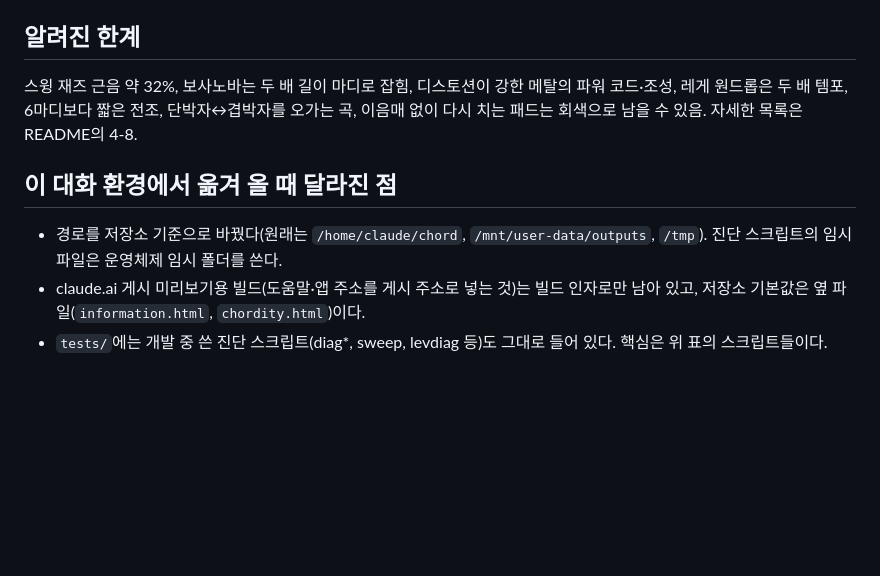
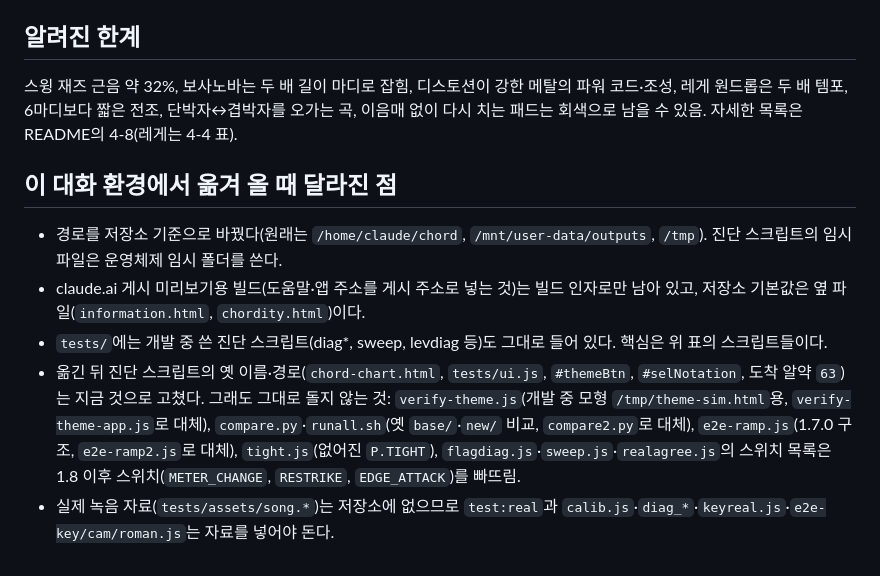
Before and after one commit to Velvitty/Chordity, a Markdown page: CLAUDE.md, the part around one of its changes. Drawn GitHub-style; blank space fills up the shorter version.

```diff
--- a/CLAUDE.md
+++ b/CLAUDE.md
@@ -79,10 +84,12 @@ npm run build                       # 둘 다
 
 ## 알려진 한계
 
-스윙 재즈 근음 약 32%, 보사노바는 두 배 길이 마디로 잡힘, 디스토션이 강한 메탈의 파워 코드·조성, 레게 원드롭은 두 배 템포, 6마디보다 짧은 전조, 단박자↔겹박자를 오가는 곡, 이음매 없이 다시 치는 패드는 회색으로 남을 수 있음. 자세한 목록은 README의 4-8.
+스윙 재즈 근음 약 32%, 보사노바는 두 배 길이 마디로 잡힘, 디스토션이 강한 메탈의 파워 코드·조성, 레게 원드롭은 두 배 템포, 6마디보다 짧은 전조, 단박자↔겹박자를 오가는 곡, 이음매 없이 다시 치는 패드는 회색으로 남을 수 있음. 자세한 목록은 README의 4-8(레게는 4-4 표).
 
 ## 이 대화 환경에서 옮겨 올 때 달라진 점
 
 - 경로를 저장소 기준으로 바꿨다(원래는 `/home/claude/chord`, `/mnt/user-data/outputs`, `/tmp`). 진단 스크립트의 임시 파일은 운영체제 임시 폴더를 쓴다.
 - claude.ai 게시 미리보기용 빌드(도움말·앱 주소를 게시 주소로 넣는 것)는 빌드 인자로만 남아 있고, 저장소 기본값은 옆 파일(`information.html`, `chordity.html`)이다.
 - `tests/`에는 개발 중 쓴 진단 스크립트(diag*, sweep, levdiag 등)도 그대로 들어 있다. 핵심은 위 표의 스크립트들이다.
+- 옮긴 뒤 진단 스크립트의 옛 이름·경로(`chord-chart.html`, `tests/ui.js`, `#themeBtn`, `#selNotation`, 도착 알약 `63`)는 지금 것으로 고쳤다. 그래도 그대로 돌지 않는 것: `verify-theme.js`(개발 중 모형 `/tmp/theme-sim.html`용, `verify-theme-app.js`로 대체), `compare.py`·`runall.sh`(옛 `base/`·`new/` 비교, `compare2.py`로 대체), `e2e-ramp.js`(1.7.0 구조, `e2e-ramp2.js`로 대체), `tight.js`(없어진 `P.TIGHT`), `flagdiag.js`·`sweep.js`·`realagree.js`의 스위치 목록은 1.8 이후 스위치(`METER_CHANGE`, `RESTRIKE`, `EDGE_ATTACK`)를 빠뜨림.
+- 실제 녹음 자료(`tests/assets/song.*`)는 저장소에 없으므로 `test:real`과 `calib.js`·`diag_*`·`keyreal.js`·`e2e-key/cam/roman.js`는 자료를 넣어야 돈다.
```
Also changed, not shown: other parts of CLAUDE.md (+14 -9 lines).
